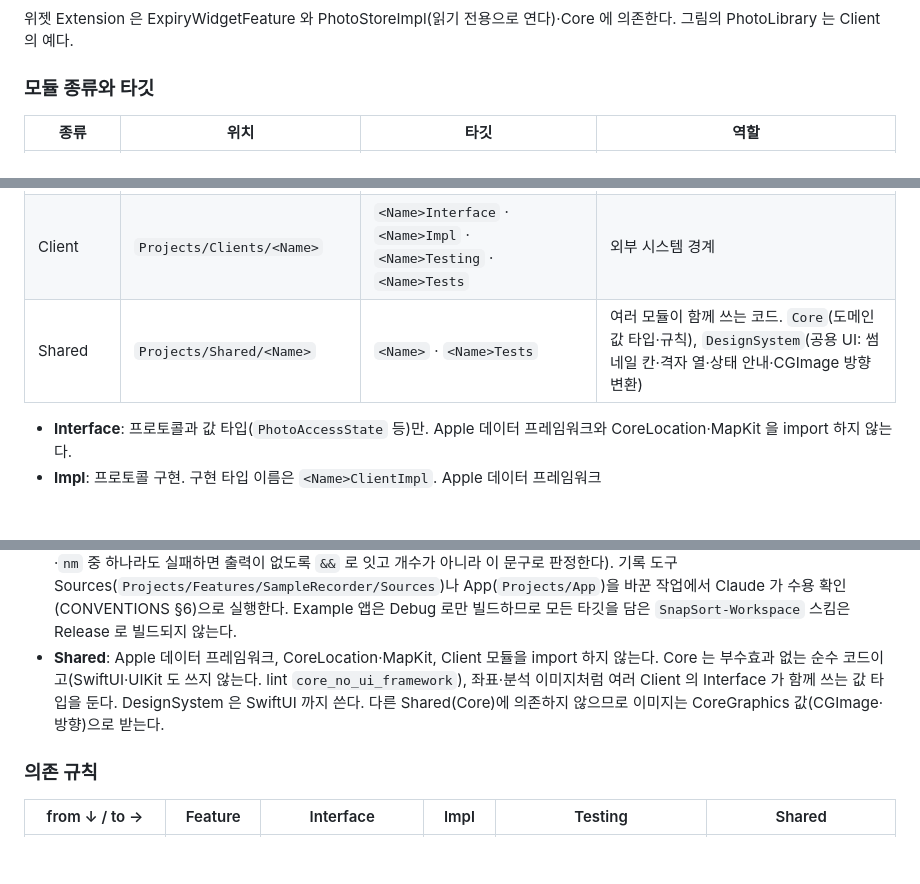
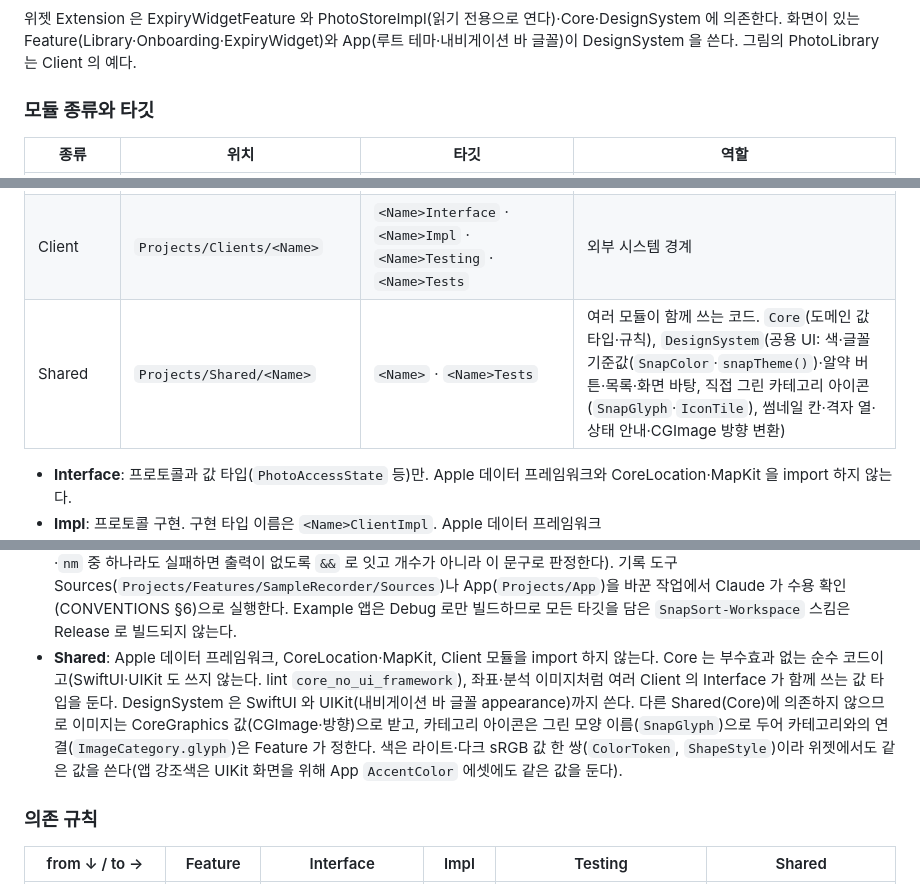
Before and after one commit to zopandagom/snapsort-ios, a Markdown page: docs/ARCHITECTURE.md, 3 parts joined by grey strips. Rendered like a GitHub page; blank space fills up the shorter version.

Commit message:
docs: DesignSystem 기준값 사용 규칙과 의존 관계 반영
- ARCHITECTURE: App·위젯·화면 Feature 가 DesignSystem 에 의존하는 것,
  DesignSystem 이 UIKit 을 쓰는 것, 색 토큰·아이콘 연결 방식 설명.
- CONVENTIONS: 색·버튼·카테고리 아이콘은 DesignSystem 기준값으로 쓰는
  규칙 행 추가 (시스템 색·SF Symbols 카테고리 아이콘 금지).

Co-Authored-By: Claude Code <noreply@anthropic.com>

````diff
--- a/docs/ARCHITECTURE.md
+++ b/docs/ARCHITECTURE.md
@@ -122,7 +123,7 @@ flowchart TD
     Library & PI & PImpl --> Core
 ```
 
-위젯 Extension 은 ExpiryWidgetFeature 와 PhotoStoreImpl(읽기 전용으로 연다)·Core 에 의존한다. 그림의 PhotoLibrary 는 Client 의 예다.
+위젯 Extension 은 ExpiryWidgetFeature 와 PhotoStoreImpl(읽기 전용으로 연다)·Core·DesignSystem 에 의존한다. 화면이 있는 Feature(Library·Onboarding·ExpiryWidget)와 App(루트 테마·내비게이션 바 글꼴)이 DesignSystem 을 쓴다. 그림의 PhotoLibrary 는 Client 의 예다.
 
 ### 모듈 종류와 타깃
 | 종류 | 위치 | 타깃 | 역할 |
@@ -131,14 +132,14 @@ flowchart TD
 | Extension | `Projects/Extensions/<Name>` | `SnapSort<Name>` | 앱 확장(위젯)의 조립 지점. Impl 을 생성해 Feature 에 주입. App 이 의존해 `SnapSort.app/PlugIns/` 에 임베드 |
 | Feature | `Projects/Features/<Name>` | `<Name>Feature` · `<Name>FeatureTests` · `<Name>FeatureExample` | 화면 하나 또는 흐름 하나. Model + View |
 | Client | `Projects/Clients/<Name>` | `<Name>Interface` · `<Name>Impl` · `<Name>Testing` · `<Name>Tests` | 외부 시스템 경계 |
-| Shared | `Projects/Shared/<Name>` | `<Name>` · `<Name>Tests` | 여러 모듈이 함께 쓰는 코드. `Core`(도메인 값 타입·규칙), `DesignSystem`(공용 UI: 썸네일 칸·격자 열·상태 안내·CGImage 방향 변환) |
+| Shared | `Projects/Shared/<Name>` | `<Name>` · `<Name>Tests` | 여러 모듈이 함께 쓰는 코드. `Core`(도메인 값 타입·규칙), `DesignSystem`(공용 UI: 색·글꼴 기준값(`SnapColor`·`snapTheme()`)·알약 버튼·목록·화면 바탕, 직접 그린 카테고리 아이콘(`SnapGlyph`·`IconTile`), 썸네일 칸·격자 열·상태 안내·CGImage 방향 변환) |
 
 - **Interface**: 프로토콜과 값 타입(`PhotoAccessState` 등)만. Apple 데이터 프레임워크와 CoreLocation·MapKit 을 import 하지 않는다.
 - **Impl**: 프로토콜 구현. 구현 타입 이름은 `<Name>ClientImpl`. Apple 데이터 프레임워크(Photos·Vision·FoundationModels·SwiftData·StoreKit·UserNotifications) import 는 여기서만. 위젯 갱신 요청(WidgetKit `WidgetCenter`)도 Impl 에서만 부른다(위젯 Feature 는 `TimelineProvider` 때문에 WidgetKit 을 import 하므로 lint `widget_center_only_in_impl` 가 이름을 막는다). 예외: Feature View 의 MapKit `Map` 렌더링(§4). 이 목록과 CoreLocation·MapKit(§4 경계) 밖의 iOS 프레임워크(CoreGraphics·ImageIO 등)는 Core 를 포함한 모든 레이어에서 쓸 수 있다. 제한은 권한·저장·외부 서비스 같은 부수효과를 Impl 에 가두기 위한 것이므로, 부수효과 없는 프레임워크를 피하려고 실행 비용을 들이지 않는다.
 - **Testing**: `<Name>ClientFake`. 고정 값을 돌려주는 `struct` 로 시작하고, 호출 기록이 필요하거나 호출 사이에 상태가 남아야 하면(저장 결과, 바뀐 권한) 그때 상태를 `Mutex` 로 보호하는 `final class` 로 확장한다.
 - **Example**: Fake 로 Feature 를 단독 실행하는 데모 앱. **`#Preview` 도 여기에 둔다** (Feature 모듈이 Testing 에 의존하지 않도록).
 - **Debug 전용 Feature**(SampleRecorder): Sources 의 모든 파일을 `#if DEBUG` 로 감싸고 App 도 `#if DEBUG` 에서만 연결해 Release 에 들어가지 않는다(Tuist 의존성은 구성별로 나눌 수 없어 Release 에서는 빈 모듈을 링크한다). 확인은 `SnapSort` 스킴을 Release 구성으로 빌드해 앱 바이너리에 `SampleRecorder` 심볼이 없는지 본다(`make project` 뒤 `xcodebuild build -workspace SnapSort.xcworkspace -scheme SnapSort -configuration Release -destination 'generic/platform=iOS Simulator' -derivedDataPath build/ReleaseDD CODE_SIGNING_ALLOWED=NO -quiet && nm build/ReleaseDD/Build/Products/Release-iphonesimulator/SnapSort.app/SnapSort > build/release-symbols.txt && ! grep -q SampleRecorder build/release-symbols.txt && echo "기록 도구 없음"` 이 "기록 도구 없음"을 출력하면 통과. 빌드·`nm` 중 하나라도 실패하면 출력이 없도록 `&&` 로 잇고 개수가 아니라 이 문구로 판정한다). 기록 도구 Sources(`Projects/Features/SampleRecorder/Sources`)나 App(`Projects/App`)을 바꾼 작업에서 Claude 가 수용 확인(CONVENTIONS §6)으로 실행한다. Example 앱은 Debug 로만 빌드하므로 모든 타깃을 담은 `SnapSort-Workspace` 스킴은 Release 로 빌드되지 않는다.
-- **Shared**: Apple 데이터 프레임워크, CoreLocation·MapKit, Client 모듈을 import 하지 않는다. Core 는 부수효과 없는 순수 코드이고(SwiftUI·UIKit 도 쓰지 않는다. lint `core_no_ui_framework`), 좌표·분석 이미지처럼 여러 Client 의 Interface 가 함께 쓰는 값 타입을 둔다. DesignSystem 은 SwiftUI 까지 쓴다. 다른 Shared(Core)에 의존하지 않으므로 이미지는 CoreGraphics 값(CGImage·방향)으로 받는다.
+- **Shared**: Apple 데이터 프레임워크, CoreLocation·MapKit, Client 모듈을 import 하지 않는다. Core 는 부수효과 없는 순수 코드이고(SwiftUI·UIKit 도 쓰지 않는다. lint `core_no_ui_framework`), 좌표·분석 이미지처럼 여러 Client 의 Interface 가 함께 쓰는 값 타입을 둔다. DesignSystem 은 SwiftUI 와 UIKit(내비게이션 바 글꼴 appearance)까지 쓴다. 다른 Shared(Core)에 의존하지 않으므로 이미지는 CoreGraphics 값(CGImage·방향)으로 받고, 카테고리 아이콘은 그린 모양 이름(`SnapGlyph`)으로 두어 카테고리와의 연결(`ImageCategory.glyph`)은 Feature 가 정한다. 색은 라이트·다크 sRGB 값 한 쌍(`ColorToken`, `ShapeStyle`)이라 위젯에서도 같은 값을 쓴다(앱 강조색은 UIKit 화면을 위해 App `AccentColor` 에셋에도 같은 값을 둔다).
 
 ### 의존 규칙
 | from ↓ / to → | Feature | Interface | Impl | Testing | Shared |
````
Also changed, not shown: other parts of docs/ARCHITECTURE.md (+1 -0 lines), docs/CONVENTIONS.md (+1 -0 lines).
